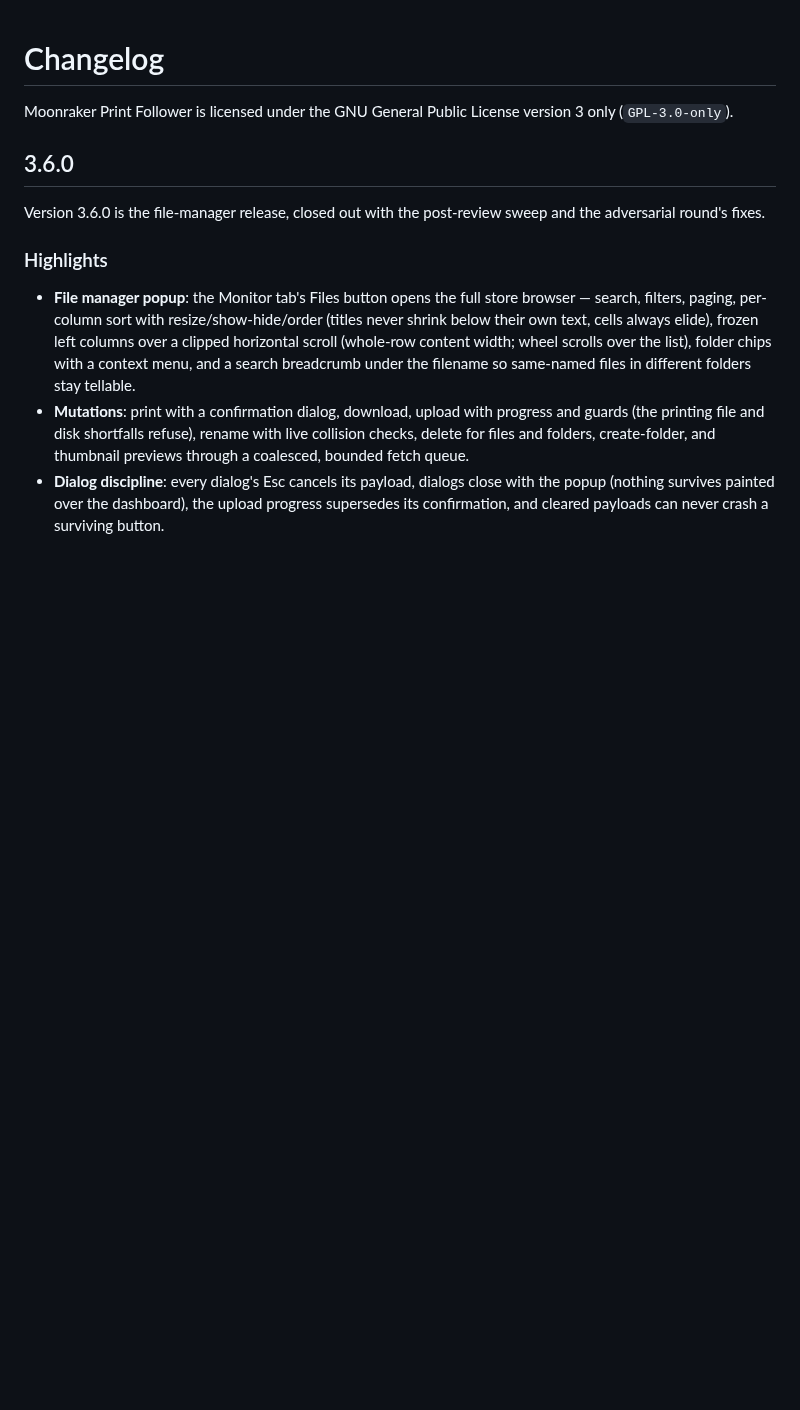
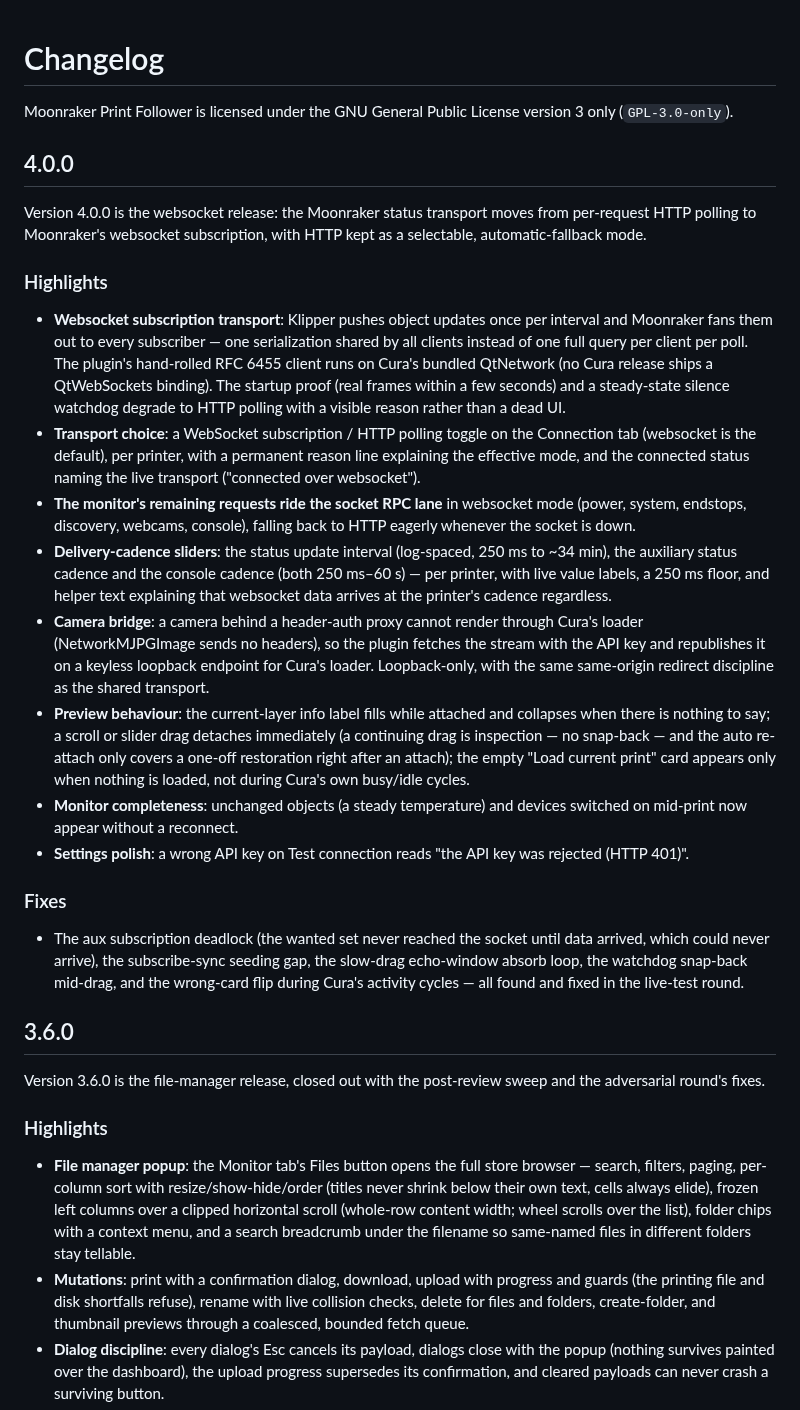
Before and after one commit to shallax/MoonrakerPrintFollower, a Markdown page: CHANGELOG.md, the part around the change. GitHub-like rendering; blank space fills up the shorter version.

```diff
--- a/CHANGELOG.md
+++ b/CHANGELOG.md
@@ -1,6 +1,58 @@
 # Changelog
 
 Moonraker Print Follower is licensed under the GNU General Public License version 3 only (`GPL-3.0-only`).
+
+## 4.0.0
+
+Version 4.0.0 is the websocket release: the Moonraker status transport
+moves from per-request HTTP polling to Moonraker's websocket
+subscription, with HTTP kept as a selectable, automatic-fallback mode.
+
+### Highlights
+- **Websocket subscription transport**: Klipper pushes object updates
+  once per interval and Moonraker fans them out to every subscriber —
+  one serialization shared by all clients instead of one full query per
+  client per poll. The plugin's hand-rolled RFC 6455 client runs on
+  Cura's bundled QtNetwork (no Cura release ships a QtWebSockets
+  binding). The startup proof (real frames within a few seconds) and
+  a steady-state silence watchdog degrade to HTTP polling with a
+  visible reason rather than a dead UI.
+- **Transport choice**: a WebSocket subscription / HTTP polling toggle
+  on the Connection tab (websocket is the default), per printer, with
+  a permanent reason line explaining the effective mode, and the
+  connected status naming the live transport ("connected over
+  websocket").
+- **The monitor's remaining requests ride the socket RPC lane** in
+  websocket mode (power, system, endstops, discovery, webcams,
+  console), falling back to HTTP eagerly whenever the socket is down.
+- **Delivery-cadence sliders**: the status update interval (log-spaced,
+  250 ms to ~34 min), the auxiliary status cadence and the console
+  cadence (both 250 ms–60 s) — per printer, with live value labels,
+  a 250 ms floor, and helper text explaining that websocket data
+  arrives at the printer's cadence regardless.
+- **Camera bridge**: a camera behind a header-auth proxy cannot render
+  through Cura's loader (NetworkMJPGImage sends no headers), so the
+  plugin fetches the stream with the API key and republishes it on a
+  keyless loopback endpoint for Cura's loader. Loopback-only, with the
+  same same-origin redirect discipline as the shared transport.
+- **Preview behaviour**: the current-layer info label fills while
+  attached and collapses when there is nothing to say; a scroll or
+  slider drag detaches immediately (a continuing drag is inspection —
+  no snap-back — and the auto re-attach only covers a one-off
+  restoration right after an attach); the empty "Load current print"
+  card appears only when nothing is loaded, not during Cura's own
+  busy/idle cycles.
+- **Monitor completeness**: unchanged objects (a steady temperature)
+  and devices switched on mid-print now appear without a reconnect.
+- **Settings polish**: a wrong API key on Test connection reads "the
+  API key was rejected (HTTP 401)".
+
+### Fixes
+- The aux subscription deadlock (the wanted set never reached the
+  socket until data arrived, which could never arrive), the
+  subscribe-sync seeding gap, the slow-drag echo-window absorb loop,
+  the watchdog snap-back mid-drag, and the wrong-card flip during
+  Cura's activity cycles — all found and fixed in the live-test round.
 
 ## 3.6.0
 
```
Also changed, not shown: ARCHITECTURE.md (+11 -5 lines), README.md (+35 -1 lines), screenshots/05-settings-connection.png, 6 other files.
